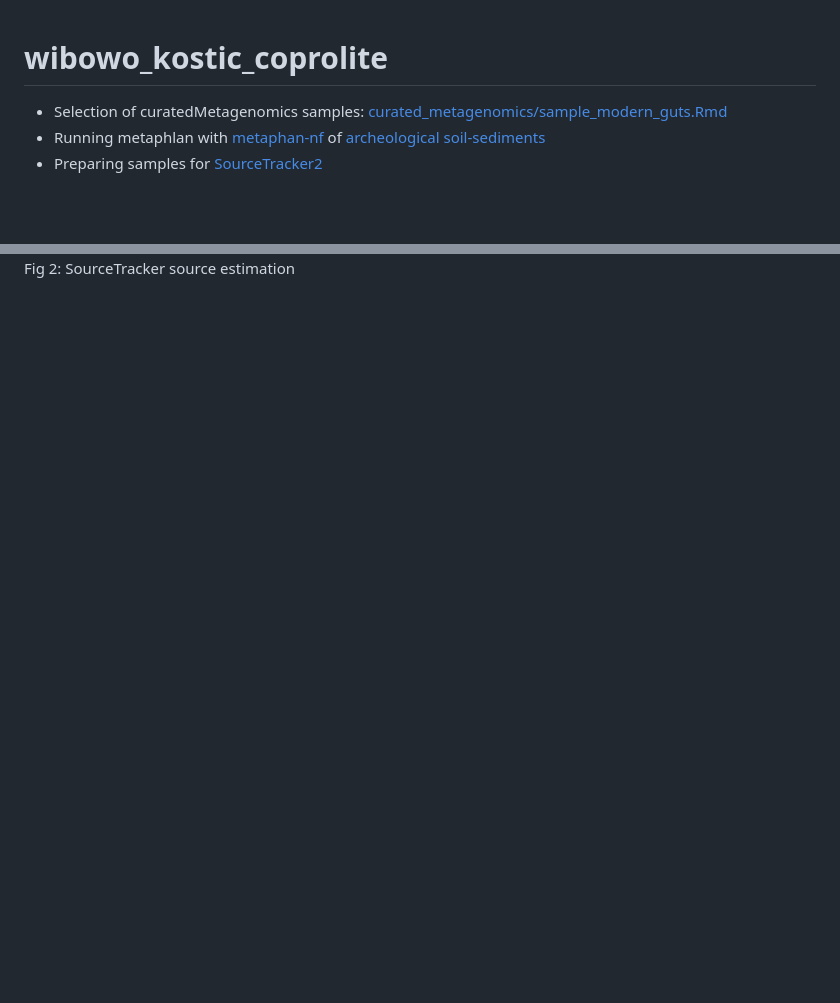
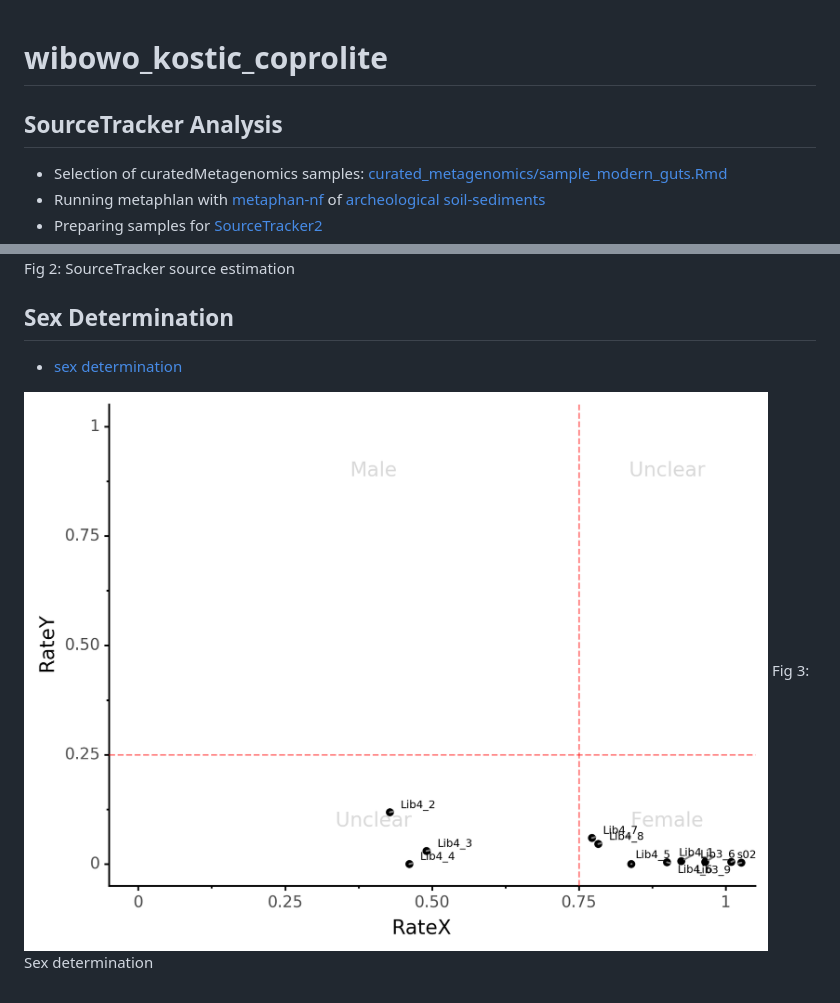
Before and after one commit to maxibor/wibowo_kostic_coprolite, a Markdown page: README.md, 2 parts joined by grey strips. Drawn GitHub-style; pictures changed too: sex_determination/sex_determination.png (added); blank space fills up the shorter version.

```diff
--- a/README.md
+++ b/README.md
@@ -1,4 +1,6 @@
 # wibowo_kostic_coprolite
+
+## SourceTracker Analysis
 
 - Selection of curatedMetagenomics samples: [curated_metagenomics/sample_modern_guts.Rmd](curated_metagenomics/sample_modern_guts.Rmd)
 - Running metaphlan with [metaphan-nf](https://github.com/maxibor/metaphlan-nf) of [archeological soil-sediments](PRJEB18629)
@@ -13,3 +15,10 @@ Fig 1: Phylums proportion in each sample
 
 ![](sourcetracker2/sourcetracker2_sources.png)
 Fig 2: SourceTracker source estimation
+
+## Sex Determination
+
+- [sex determination](/Users/borry/Documents/GitHub/wibowo_kostic_coprolite/sex_determination)
+
+![](sex_determination/sex_determination.png)
+Fig 3: Sex determination
```
Also changed, not shown: 2 other files.
